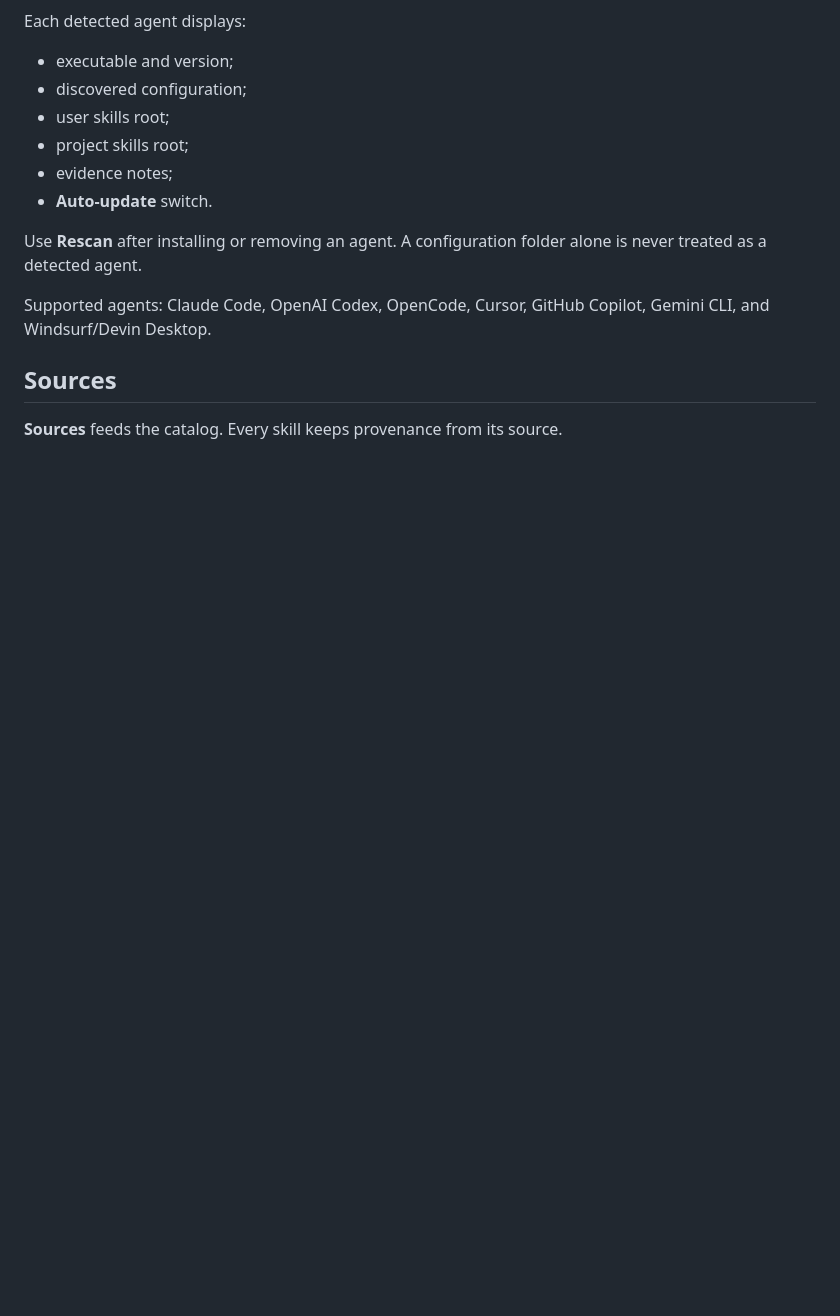
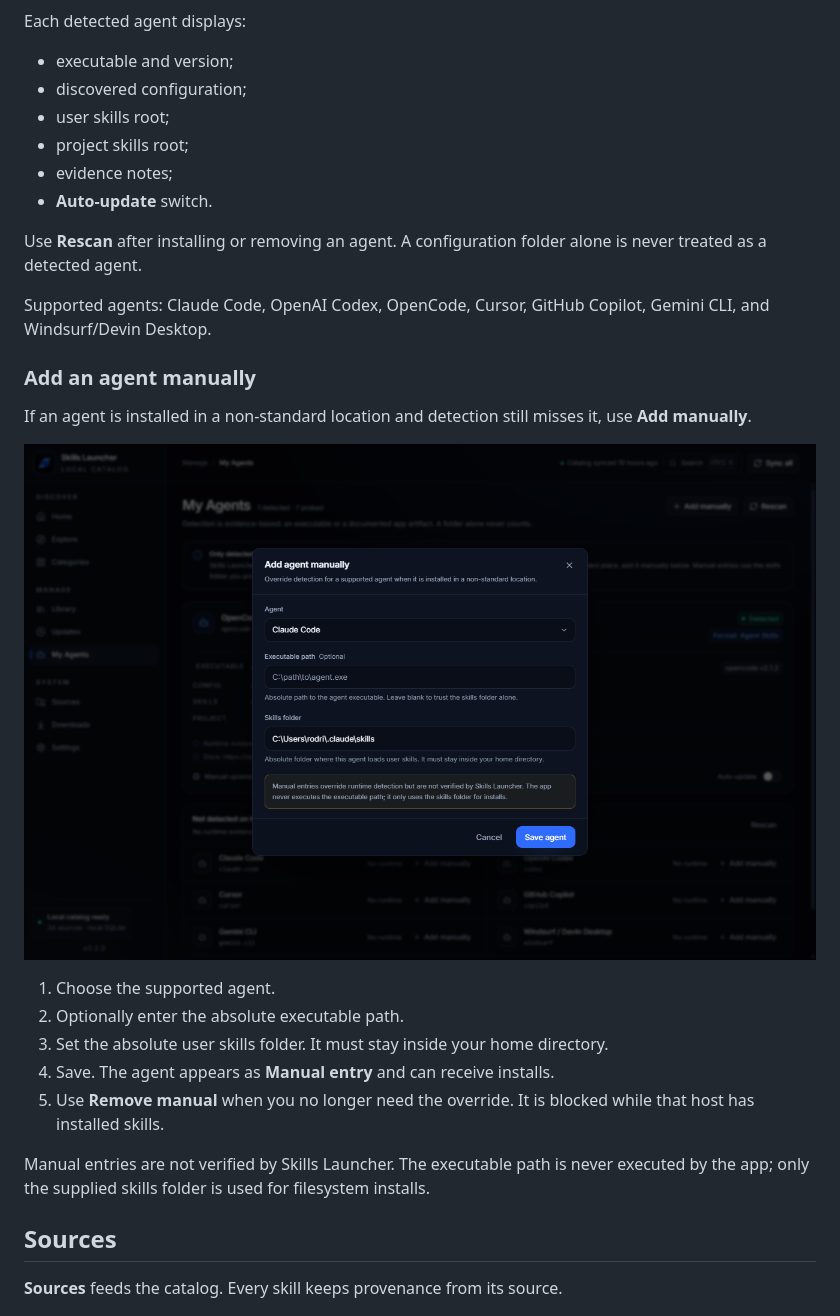
Before and after one commit to RodrigoKuerten/skills-launcher, a Markdown page: docs/USER_GUIDE.md, the part around the change. GitHub-like rendering; pictures changed too: docs/audit/agents-manual.png (added); blank space fills up the shorter version.

```diff
--- a/docs/USER_GUIDE.md
+++ b/docs/USER_GUIDE.md
@@ -154,6 +154,20 @@ Use **Rescan** after installing or removing an agent. A configuration folder alo
 
 Supported agents: Claude Code, OpenAI Codex, OpenCode, Cursor, GitHub Copilot, Gemini CLI, and Windsurf/Devin Desktop.
 
+### Add an agent manually
+
+If an agent is installed in a non-standard location and detection still misses it, use **Add manually**.
+
+![Add agent manually](audit/agents-manual.png)
+
+1. Choose the supported agent.
+2. Optionally enter the absolute executable path.
+3. Set the absolute user skills folder. It must stay inside your home directory.
+4. Save. The agent appears as **Manual entry** and can receive installs.
+5. Use **Remove manual** when you no longer need the override. It is blocked while that host has installed skills.
+
+Manual entries are not verified by Skills Launcher. The executable path is never executed by the app; only the supplied skills folder is used for filesystem installs.
+
 ## Sources
 
 **Sources** feeds the catalog. Every skill keeps provenance from its source.
```
Also changed, not shown: README.md (+2 -1 lines), docs/AGENTS.md (+12 -0 lines), docs/audit/agents-manual-saved.png (added), 10 other files.
